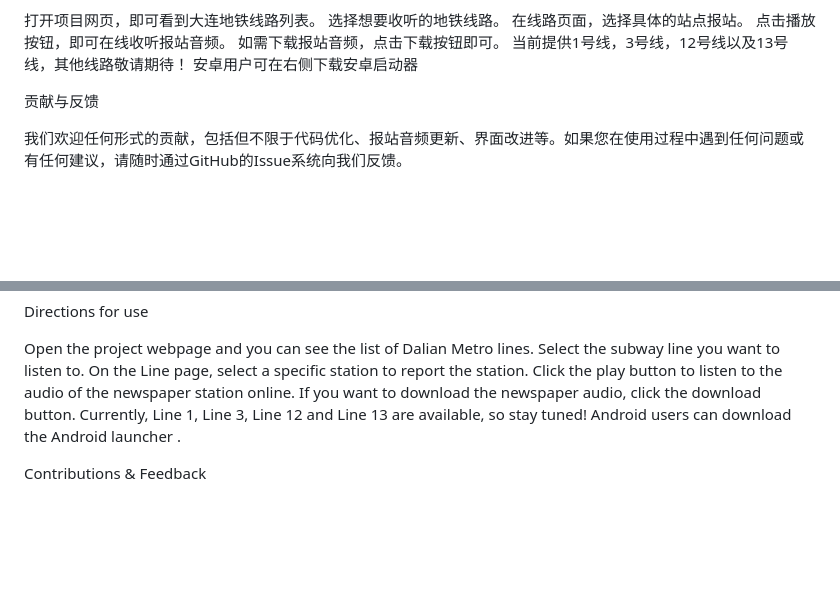
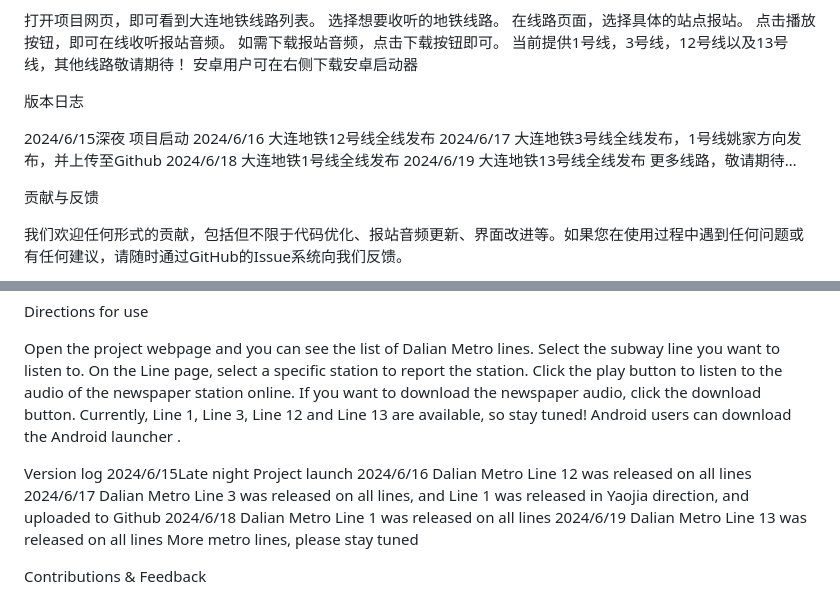
Before and after one commit to WinToGo-LZP/wintogo-lzp.github.io, a Markdown page: README.md, 2 parts joined by grey strips. GitHub-like rendering; blank space fills up the shorter version.

```diff
--- a/README.md
+++ b/README.md
@@ -18,6 +18,15 @@
 如需下载报站音频，点击下载按钮即可。
 当前提供1号线，3号线，12号线以及13号线，其他线路敬请期待！
 安卓用户可在右侧下载安卓启动器
+
+版本日志
+
+2024/6/15深夜 项目启动
+2024/6/16 大连地铁12号线全线发布
+2024/6/17 大连地铁3号线全线发布，1号线姚家方向发布，并上传至Github
+2024/6/18 大连地铁1号线全线发布
+2024/6/19 大连地铁13号线全线发布
+更多线路，敬请期待…
 
 贡献与反馈
 
@@ -64,6 +73,14 @@ If you want to download the newspaper audio, click the download button.
 Currently, Line 1, Line 3, Line 12 and Line 13 are available, so stay tuned!
 Android users can download the Android launcher .
 
+Version log
+2024/6/15Late night   Project launch
+2024/6/16 Dalian Metro Line 12 was released on all lines
+2024/6/17 Dalian Metro Line 3 was released on all lines, and Line 1 was released in Yaojia direction, and uploaded to Github
+2024/6/18 Dalian Metro Line 1 was released on all lines
+2024/6/19 Dalian Metro Line 13 was released on all lines
+More metro lines, please stay tuned
+
 Contributions & Feedback
 
 We welcome contributions of any kind, including but not limited to code optimizations, audio updates, interface improvements, etc. If you encounter any problems or have any suggestions during the use process, please feel free to give us feedback through GitHub's Issue system.
```
